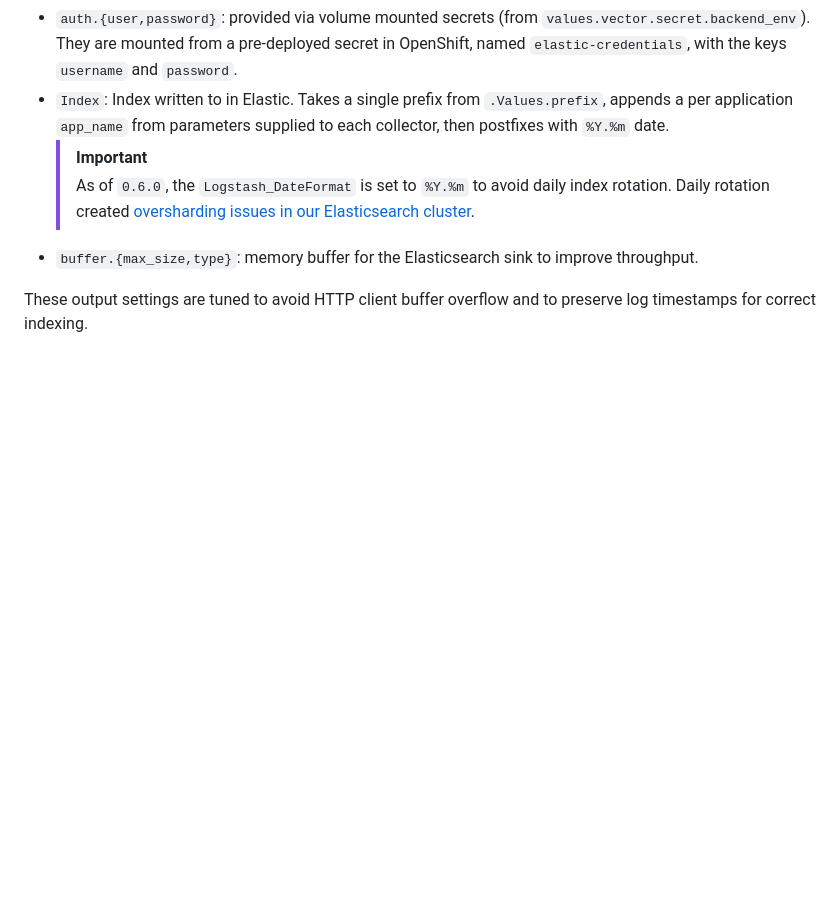
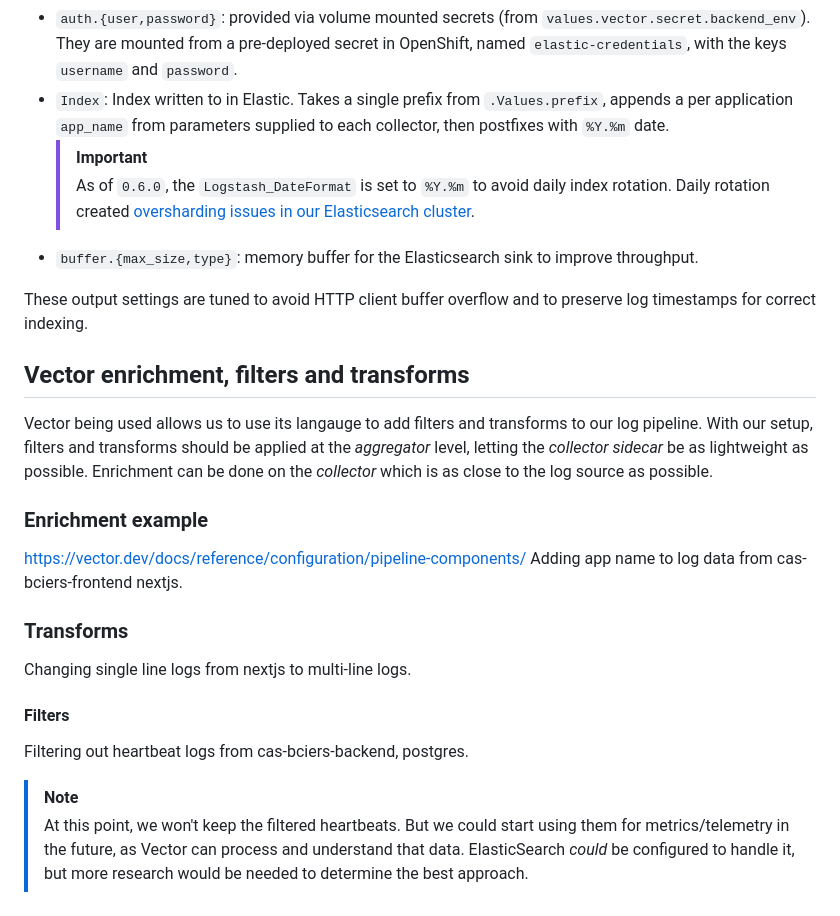
Before and after one commit to bcgov/cas-pipeline, a Markdown page: helm/cas-logging-sidecar/README.md, the part around the change. Rendered like a GitHub page; blank space fills up the shorter version.

Commit message:
docs(wip): add base docs for vector pipelines

```diff
--- a/helm/cas-logging-sidecar/README.md
+++ b/helm/cas-logging-sidecar/README.md
@@ -307,3 +307,23 @@ The aggregator config map configures the ElasticSearch sink with the following n
 - `buffer.{max_size,type}`: memory buffer for the Elasticsearch sink to improve throughput.
 
 These output settings are tuned to avoid HTTP client buffer overflow and to preserve log timestamps for correct indexing.
+
+## Vector enrichment, filters and transforms
+
+Vector being used allows us to use its langauge to add filters and transforms to our log pipeline. With our setup, filters and transforms should be applied at the _aggregator_ level, letting the _collector sidecar_ be as lightweight as possible. Enrichment can be done on the _collector_ which is as close to the log source as possible.
+
+### Enrichment example
+
+https://vector.dev/docs/reference/configuration/pipeline-components/
+Adding app name to log data from cas-bciers-frontend nextjs.
+
+### Transforms
+
+Changing single line logs from nextjs to multi-line logs.
+
+#### Filters
+
+Filtering out heartbeat logs from cas-bciers-backend, postgres.
+
+> [!NOTE]
+> At this point, we won't keep the filtered heartbeats. But we could start using them for metrics/telemetry in the future, as Vector can process and understand that data. ElasticSearch _could_ be configured to handle it, but more research would be needed to determine the best approach.
```
